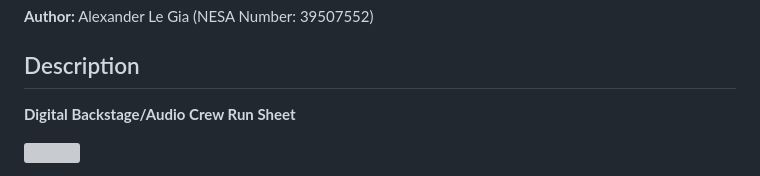
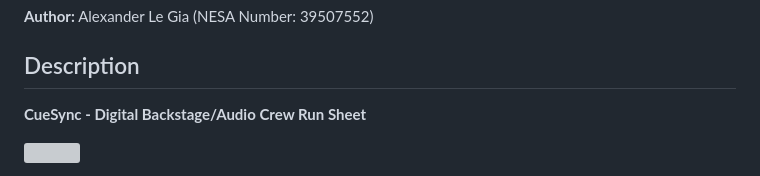
Before and after one commit to kitaaaaaaaaaa/se12-project, a Markdown page: README.md, the part around the change. GitHub-like rendering; grey boxes are pictures that could not be loaded.

```diff
--- a/README.md
+++ b/README.md
@@ -3,7 +3,7 @@
 <br>
 
 ## Description
-**Digital Backstage/Audio Crew Run Sheet**
+**CueSync - Digital Backstage/Audio Crew Run Sheet**
 
 ![](./Documentation/Assets/mockup.png)
 
```
Also changed, not shown: Documentation/journal.md (+17 -3 lines), Documentation/Assets/2026-07-20-13-21-03.png (added), 5 other files.
